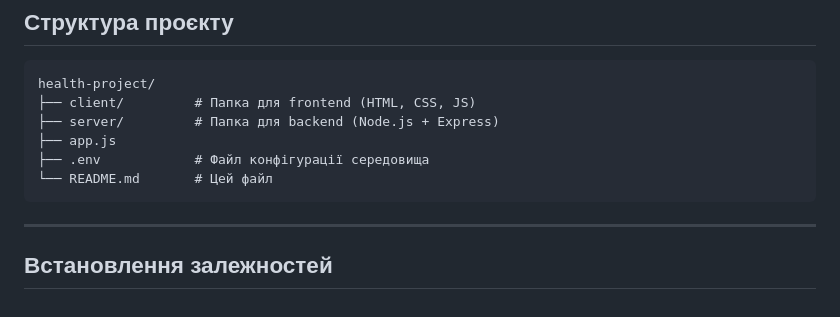
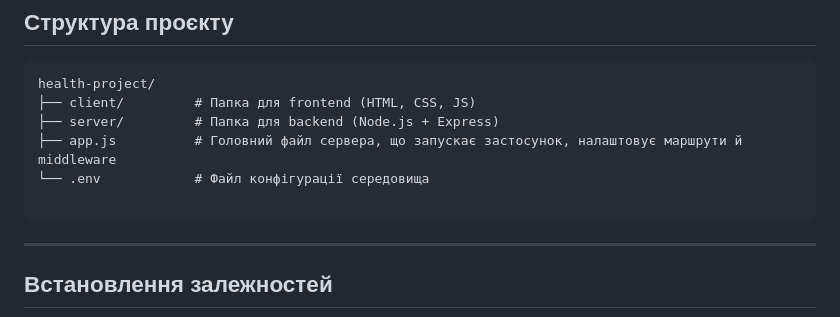
Before and after one commit to Pilmik/health-project, a Markdown page: README.md, the part around one of its changes. GitHub-like rendering.

````diff
--- a/README.md
+++ b/README.md
@@ -26,9 +26,9 @@ cd health-project
 health-project/
 ├── client/         # Папка для frontend (HTML, CSS, JS)
 ├── server/         # Папка для backend (Node.js + Express)
-├── app.js
-├── .env            # Файл конфігурації середовища
-└── README.md       # Цей файл
+├── app.js          # Головний файл сервера, що запускає застосунок, налаштовує маршрути й middleware
+└── .env            # Файл конфігурації середовища
+
 ```
 
 ---
````
Also changed, not shown: other parts of README.md (+14 -0 lines), images/dashboard.png, images/date.png, images/meal.png, images/plan.png, images/statistic.png, 1 other file.
